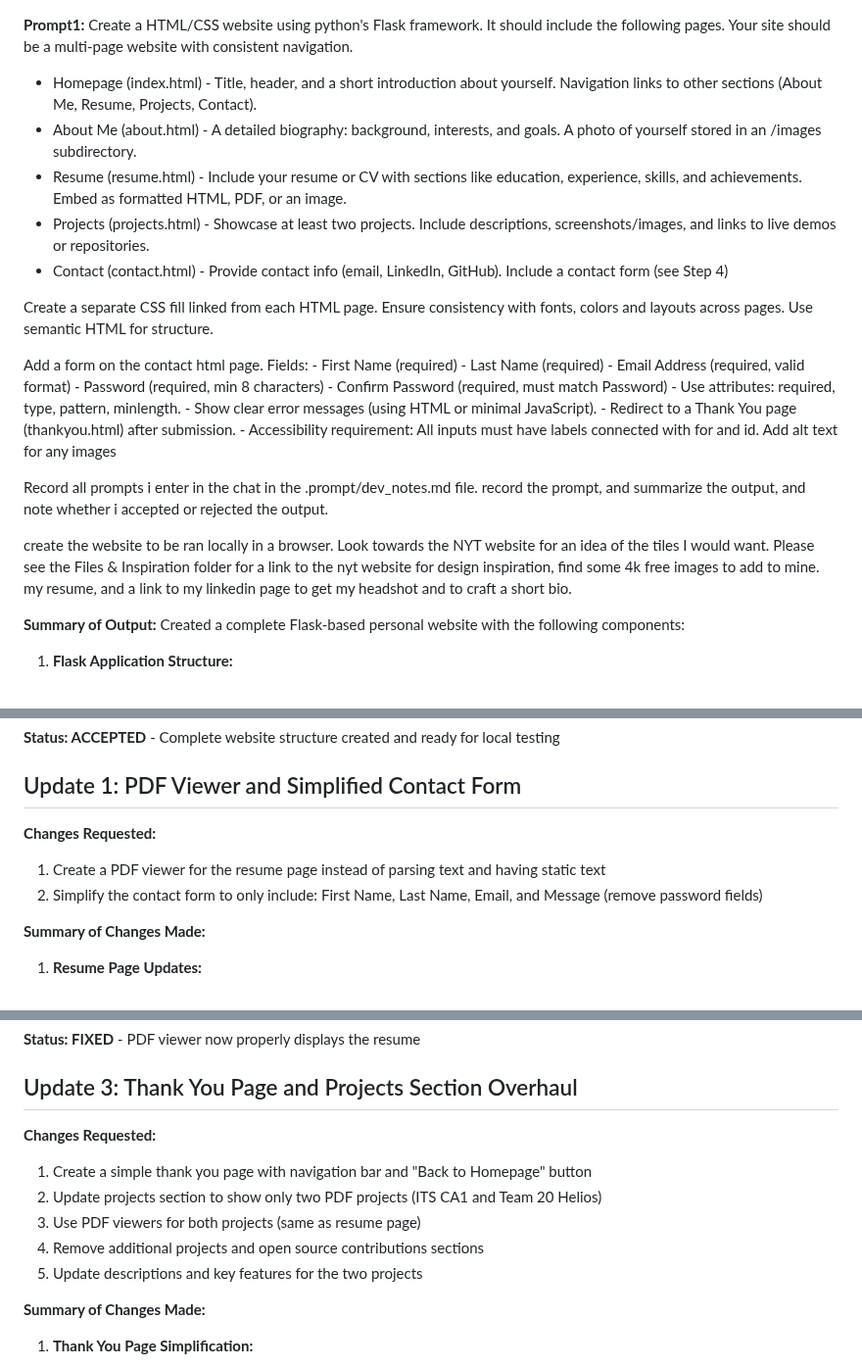
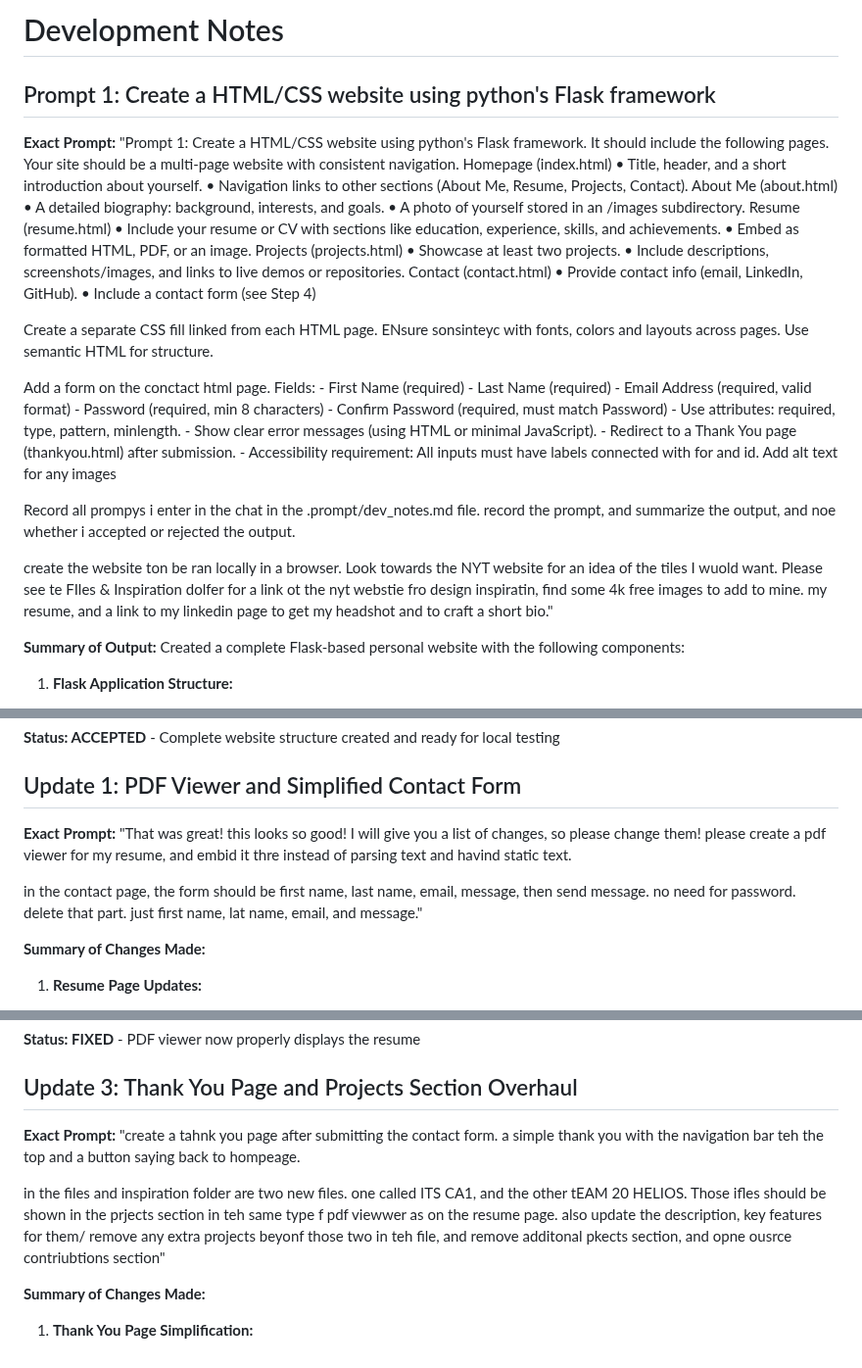
Before and after one commit to saadsidd-iu/AiDD---Assignment-5---Personal-Website, a Markdown page: .prompt/dev_notes.md, 3 parts joined by grey strips. Shown at 98% size. Rendered like a GitHub page.

```diff
--- a/.prompt/dev_notes.md
+++ b/.prompt/dev_notes.md
@@ -1,19 +1,36 @@
+# Development Notes
 
+## Prompt 1: Create a HTML/CSS website using python's Flask framework
 
-**Prompt1:** Create a HTML/CSS website using python's Flask framework. It should include the following pages. Your site should be a multi-page website with consistent navigation.
-- Homepage (index.html) - Title, header, and a short introduction about yourself. Navigation links to other sections (About Me, Resume, Projects, Contact).
-- About Me (about.html) - A detailed biography: background, interests, and goals. A photo of yourself stored in an /images subdirectory.
-- Resume (resume.html) - Include your resume or CV with sections like education, experience, skills, and achievements. Embed as formatted HTML, PDF, or an image.
-- Projects (projects.html) - Showcase at least two projects. Include descriptions, screenshots/images, and links to live demos or repositories.
-- Contact (contact.html) - Provide contact info (email, LinkedIn, GitHub). Include a contact form (see Step 4)
+**Exact Prompt:** "Prompt 1: Create a HTML/CSS website using python's Flask framework. It should include the following pages. Your site should be a multi-page website with consistent navigation.
+Homepage (index.html)
+• Title, header, and a short introduction about yourself.
+• Navigation links to other sections (About Me, Resume, Projects, Contact).
+About Me (about.html)
+• A detailed biography: background, interests, and goals.
+• A photo of yourself stored in an /images subdirectory.
+Resume (resume.html)
+• Include your resume or CV with sections like education, experience, skills, and achievements.
+• Embed as formatted HTML, PDF, or an image.
+Projects (projects.html)
+• Showcase at least two projects.
+• Include descriptions, screenshots/images, and links to live demos or repositories.
+Contact (contact.html)
+• Provide contact info (email, LinkedIn, GitHub).
+• Include a contact form (see Step 4)
 
-Create a separate CSS fill linked from each HTML page. Ensure consistency with fonts, colors and layouts across pages. Use semantic HTML for structure.
+Create a separate CSS fill linked from each HTML page. ENsure sonsinteyc with fonts, colors and layouts across pages. Use semantic HTML for structure.
 
-Add a form on the contact html page. Fields: - First Name (required) - Last Name (required) - Email Address (required, valid format) - Password (required, min 8 characters) - Confirm Password (required, must match Password) - Use attributes: required, type, pattern, minlength. - Show clear error messages (using HTML or minimal JavaScript). - Redirect to a Thank You page (thankyou.html) after submission. - Accessibility requirement: All inputs must have labels connected with for and id. Add alt text for any images
+Add a form on the conctact html page. Fields: - First Name (required) - Last Name (required) - Email
+Address (required, valid format) - Password (required, min 8 characters) - Confirm Password (required,
+must match Password) - Use attributes: required, type, pattern, minlength. - Show clear error messages
+(using HTML or minimal JavaScript). - Redirect to a Thank You page (thankyou.html) after submission. -
+Accessibility requirement: All inputs must have labels connected with for and id. Add alt text for any
+images
 
-Record all prompts i enter in the chat in the .prompt/dev_notes.md file. record the prompt, and summarize the output, and note whether i accepted or rejected the output.
+Record all prompys i enter in the chat in the .prompt/dev_notes.md file. record the prompt, and summarize the output, and noe whether i accepted or rejected the output.
 
-create the website to be ran locally in a browser. Look towards the NYT website for an idea of the tiles I would want. Please see the Files & Inspiration folder for a link to the nyt website for design inspiration, find some 4k free images to add to mine. my resume, and a link to my linkedin page to get my headshot and to craft a short bio.
+create the website ton be ran locally in a browser. Look towards the NYT website for an idea of the tiles I wuold want. Please see te FIles & Inspiration dolfer for a link ot the nyt webstie fro design inspiratin, find some 4k free images to add to mine. my resume, and a link to my linkedin page to get my headshot and to craft a short bio."
 
 **Summary of Output:**
 Created a complete Flask-based personal website with the following components:
@@ -64,9 +81,9 @@ Created a complete Flask-based personal website with the following components:
 
 ## Update 1: PDF Viewer and Simplified Contact Form
 
-**Changes Requested:**
-1. Create a PDF viewer for the resume page instead of parsing text and having static text
-2. Simplify the contact form to only include: First Name, Last Name, Email, and Message (remove password fields)
+**Exact Prompt:** "That was great! this looks so good! I will give you a list of changes, so please change them! please create a pdf viewer for my resume, and embid it thre instead of parsing text and havind static text.
+
+in the contact page, the form should be first name, last name, email, message, then send message. no need for password. delete that part. just first name, lat name, email, and message."
 
 **Summary of Changes Made:**
 
@@ -112,12 +129,9 @@ Created a complete Flask-based personal website with the following components:
 
 ## Update 3: Thank You Page and Projects Section Overhaul
 
-**Changes Requested:**
-1. Create a simple thank you page with navigation bar and "Back to Homepage" button
-2. Update projects section to show only two PDF projects (ITS CA1 and Team 20 Helios)
-3. Use PDF viewers for both projects (same as resume page)
-4. Remove additional projects and open source contributions sections
-5. Update descriptions and key features for the two projects
+**Exact Prompt:** "create a tahnk you page after submitting the contact form. a simple thank you with the navigation bar teh the top and a button saying back to hompeage.
+
+in the files and inspiration folder are two new files. one called ITS CA1, and the other tEAM 20 HELIOS. Those ifles should be shown in the prjects section in teh same type f pdf viewwer as on the resume page. also update the description,  key features for them/ remove any extra projects beyonf those two in teh file, and remove additonal pkects section, and opne ousrce contriubtions section"
 
 **Summary of Changes Made:**
 
```
Also changed, not shown: other parts of .prompt/dev_notes.md (+57 -3 lines).
